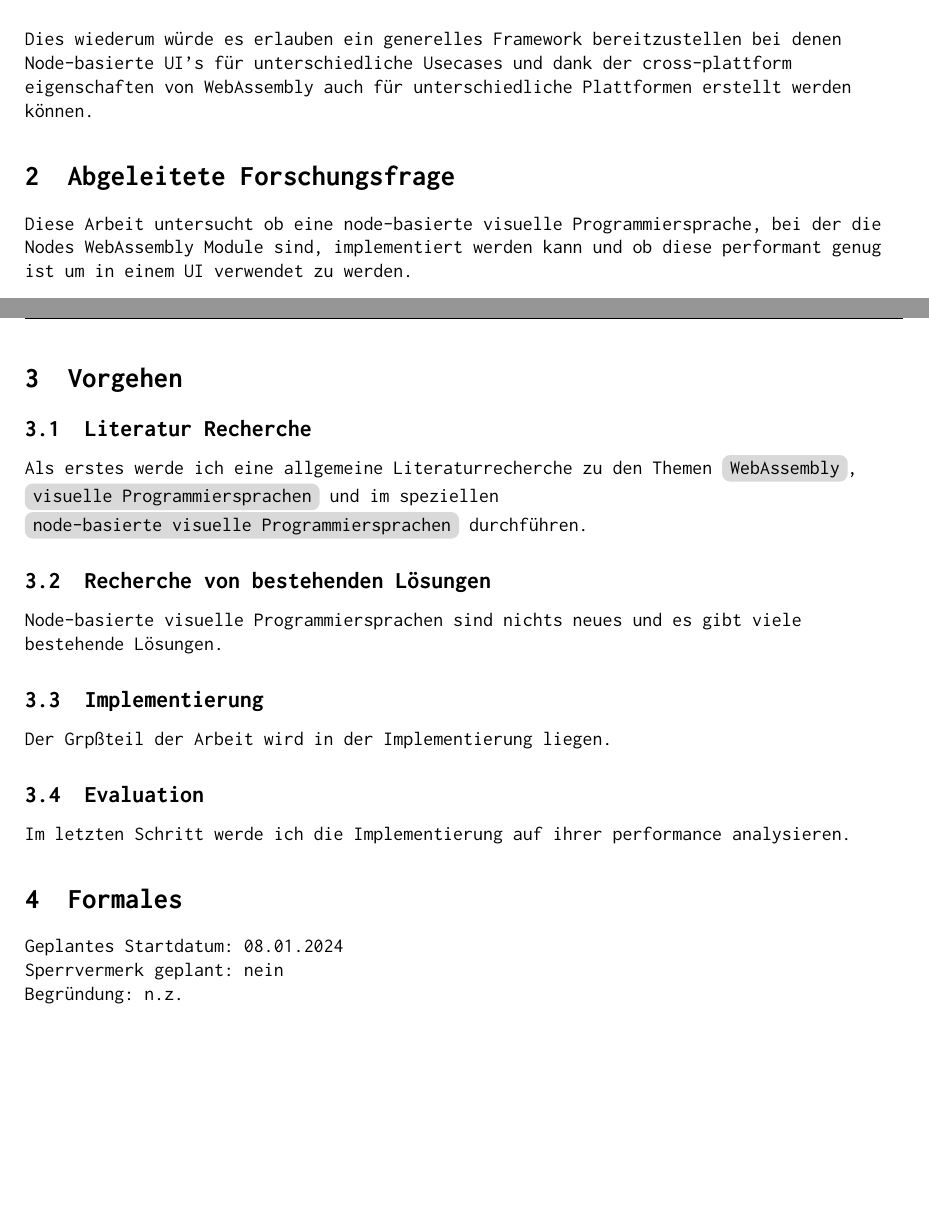
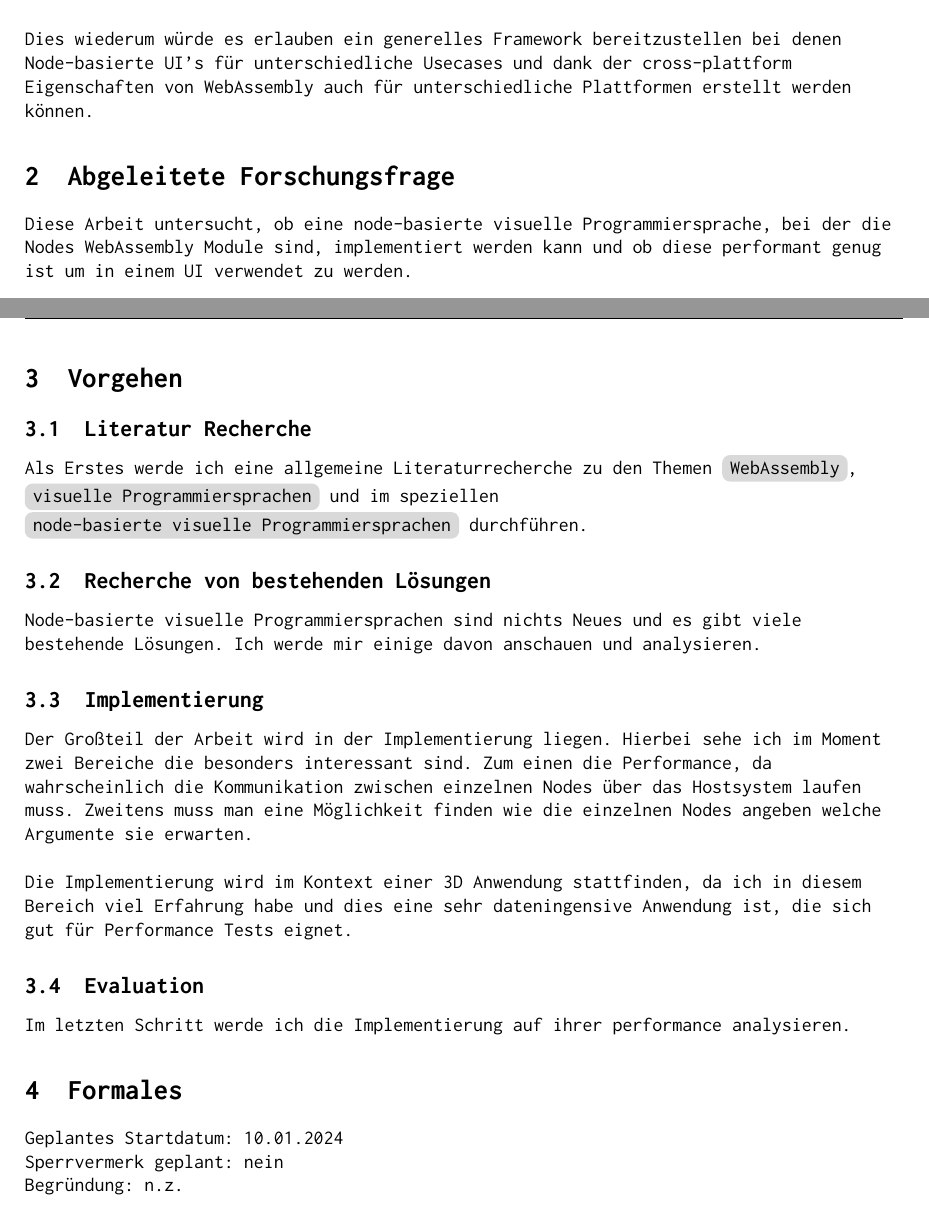
Before and after one commit to jim-fx/bachelor, a LaTeX document (expose.tex): two parts of pages 2 and 3 of 3, joined at a grey line, cut so that both start at the same text, the shorter picture padded with empty space. Compiled offline with pdfLaTeX.

Commit message:
feat: add implementierung

```diff
--- a/expose.tex
+++ b/expose.tex
@@ -33,22 +33,23 @@ In dieser Bachelorarbeit werde ich versuchen eine node-basierte visuelle Program
 WebAssembly bietet sich hier gut an, da es plattformunabhängig, isoliert und performant ist \cite{Haas2017}. Gerade die Isolation der einzelnen Module ist spannend, da sie es möglich macht Nodes
 \linebreak
 \linebreak
-Dies wiederum würde es erlauben ein generelles Framework bereitzustellen bei denen Node-basierte UI's für unterschiedliche Usecases und dank der cross-plattform eigenschaften von WebAssembly auch für unterschiedliche Plattformen erstellt werden können.
+Dies wiederum würde es erlauben ein generelles Framework bereitzustellen bei denen Node-basierte UI's für unterschiedliche Usecases und dank der cross-plattform Eigenschaften von WebAssembly auch für unterschiedliche Plattformen erstellt werden können.
 
 \section{Abgeleitete Forschungsfrage}
-Diese Arbeit untersucht ob eine node-basierte visuelle Programmiersprache, bei der die Nodes WebAssembly Module sind, implementiert werden kann und ob diese performant genug ist um in einem UI verwendet zu werden.
+Diese Arbeit untersucht, ob eine node-basierte visuelle Programmiersprache, bei der die Nodes WebAssembly Module sind, implementiert werden kann und ob diese performant genug ist um in einem UI verwendet zu werden.
 
 \section{Vorgehen}
 \subsection{Literatur Recherche}
-Als erstes werde ich eine allgemeine Literaturrecherche zu den Themen \topic{WebAssembly}, \topic{visuelle Programmiersprachen} und im speziellen \topic{node-basierte visuelle Programmiersprachen} durchführen.
+Als Erstes werde ich eine allgemeine Literaturrecherche zu den Themen \topic{WebAssembly}, \topic{visuelle Programmiersprachen} und im speziellen \topic{node-basierte visuelle Programmiersprachen} durchführen.
 
 \subsection{Recherche von bestehenden Lösungen}
-
-Node-basierte visuelle Programmiersprachen sind nichts neues und es gibt viele bestehende Lösungen.
+Node-basierte visuelle Programmiersprachen sind nichts Neues und es gibt viele bestehende Lösungen. Ich werde mir einige davon anschauen und analysieren.
 
 \subsection{Implementierung}
-
-Der Grpßteil der Arbeit wird in der Implementierung liegen.
+Der Großteil der Arbeit wird in der Implementierung liegen. Hierbei sehe ich im Moment zwei Bereiche die besonders interessant sind. Zum einen die Performance, da wahrscheinlich die Kommunikation zwischen einzelnen Nodes über das Hostsystem laufen muss. Zweitens muss man eine Möglichkeit finden wie die einzelnen Nodes angeben welche Argumente sie erwarten.
+\linebreak
+\linebreak
+Die Implementierung wird im Kontext einer 3D Anwendung stattfinden, da ich in diesem Bereich viel Erfahrung habe und dies eine sehr dateningensive Anwendung ist, die sich gut für Performance Tests eignet.
 
 \subsection{Evaluation}
 
@@ -57,7 +58,7 @@ Im letzten Schritt werde ich die Implementierung auf ihrer performance analysier
 % <Skizzieren Sie in 2-3 Absätzen, wie Sie in vorgehen möchten, um die Forschungsfrage der Arbeit zu beantworten. Hier geht es also um eine Art informellen „Projektplan“, bei dem Sie die einzelnen Arbeitsschritte beschreiben. Reihenfolge und Umfang der einzelnen Schritte können, müssen aber nicht festgelegt sein.>
 
 \section{Formales}
-Geplantes Startdatum: 08.01.2024
+Geplantes Startdatum: 10.01.2024
 \linebreak
 Sperrvermerk geplant: nein
 \linebreak
```
Also changed, not shown: Makefile.
